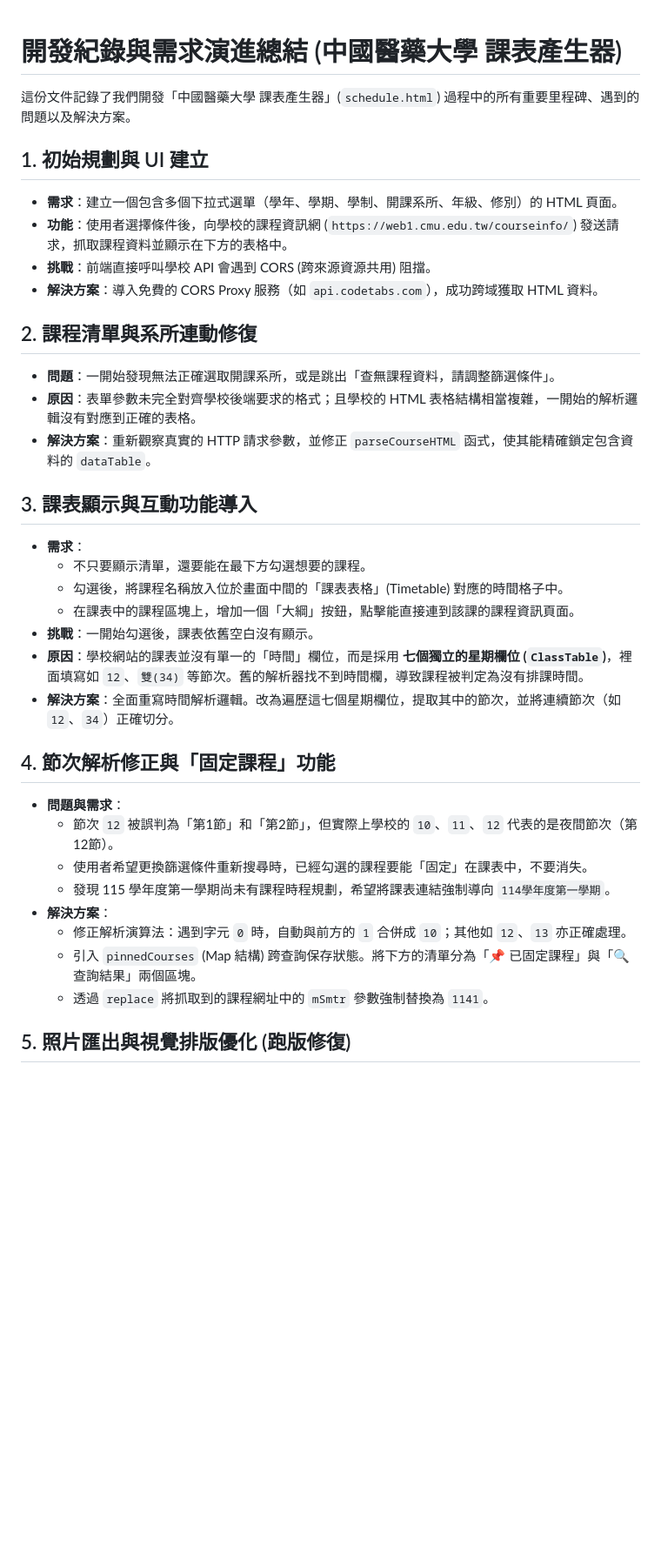
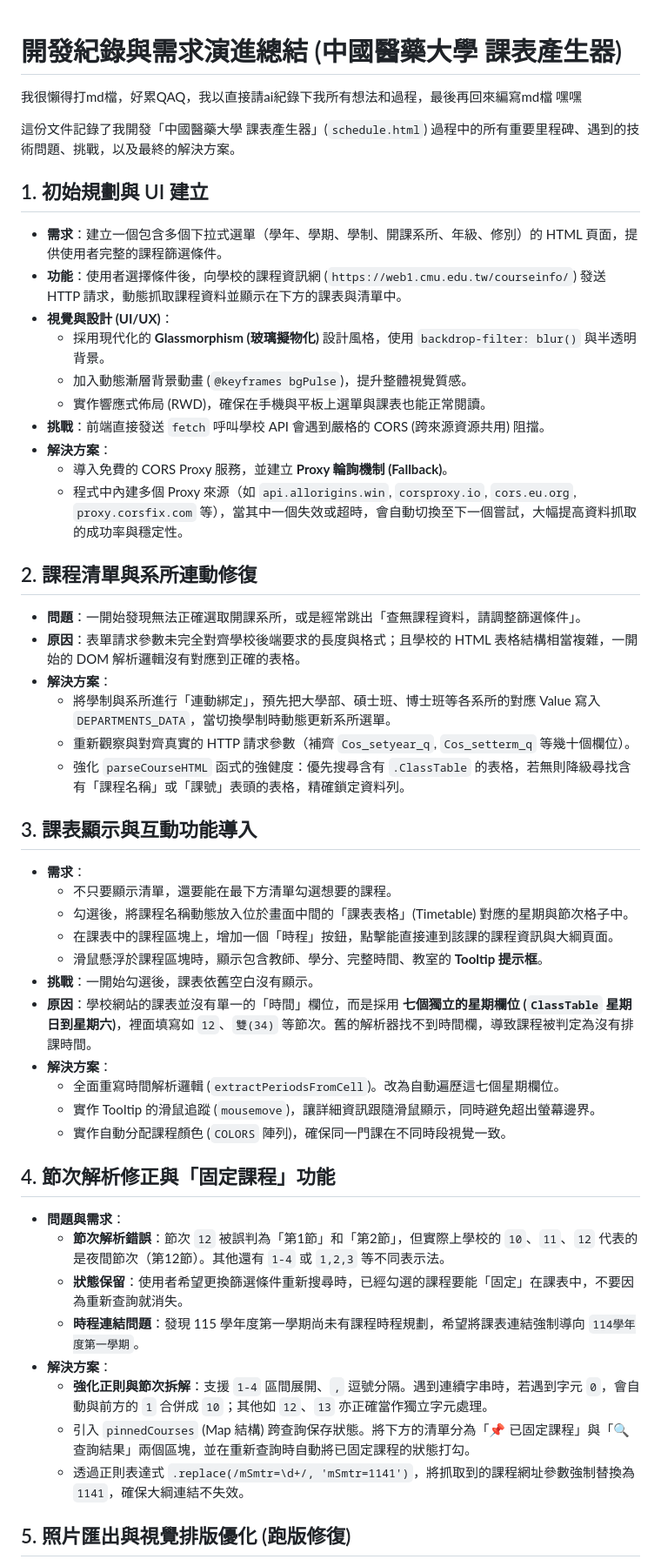
Before and after one commit to sularisse/curriculum, a Markdown page: pain.md, the part around one of its changes. Shown at 87% size. GitHub-like rendering; blank space fills up the shorter version.

```diff
--- a/pain.md
+++ b/pain.md
@@ -1,36 +1,50 @@
 # 開發紀錄與需求演進總結 (中國醫藥大學 課表產生器)
+我很懶得打md檔，好累QAQ，我以直接請ai紀錄下我所有想法和過程，最後再回來編寫md檔 嘿嘿
 
-這份文件記錄了我們開發「中國醫藥大學 課表產生器」(`schedule.html`) 過程中的所有重要里程碑、遇到的問題以及解決方案。
+這份文件記錄了我開發「中國醫藥大學 課表產生器」(`schedule.html`) 過程中的所有重要里程碑、遇到的技術問題、挑戰，以及最終的解決方案。
 
 ## 1. 初始規劃與 UI 建立
-- **需求**：建立一個包含多個下拉式選單（學年、學期、學制、開課系所、年級、修別）的 HTML 頁面。
-- **功能**：使用者選擇條件後，向學校的課程資訊網 (`https://web1.cmu.edu.tw/courseinfo/`) 發送請求，抓取課程資料並顯示在下方的表格中。
-- **挑戰**：前端直接呼叫學校 API 會遇到 CORS (跨來源資源共用) 阻擋。
-- **解決方案**：導入免費的 CORS Proxy 服務（如 `api.codetabs.com`），成功跨域獲取 HTML 資料。
+- **需求**：建立一個包含多個下拉式選單（學年、學期、學制、開課系所、年級、修別）的 HTML 頁面，提供使用者完整的課程篩選條件。
+- **功能**：使用者選擇條件後，向學校的課程資訊網 (`https://web1.cmu.edu.tw/courseinfo/`) 發送 HTTP 請求，動態抓取課程資料並顯示在下方的課表與清單中。
+- **視覺與設計 (UI/UX)**：
+  - 採用現代化的 **Glassmorphism (玻璃擬物化)** 設計風格，使用 `backdrop-filter: blur()` 與半透明背景。
+  - 加入動態漸層背景動畫 (`@keyframes bgPulse`)，提升整體視覺質感。
+  - 實作響應式佈局 (RWD)，確保在手機與平板上選單與課表也能正常閱讀。
+- **挑戰**：前端直接發送 `fetch` 呼叫學校 API 會遇到嚴格的 CORS (跨來源資源共用) 阻擋。
+- **解決方案**：
+  - 導入免費的 CORS Proxy 服務，並建立 **Proxy 輪詢機制 (Fallback)**。
+  - 程式中內建多個 Proxy 來源（如 `api.allorigins.win`, `corsproxy.io`, `cors.eu.org`, `proxy.corsfix.com` 等），當其中一個失效或超時，會自動切換至下一個嘗試，大幅提高資料抓取的成功率與穩定性。
 
 ## 2. 課程清單與系所連動修復
-- **問題**：一開始發現無法正確選取開課系所，或是跳出「查無課程資料，請調整篩選條件」。
-- **原因**：表單參數未完全對齊學校後端要求的格式；且學校的 HTML 表格結構相當複雜，一開始的解析邏輯沒有對應到正確的表格。
-- **解決方案**：重新觀察真實的 HTTP 請求參數，並修正 `parseCourseHTML` 函式，使其能精確鎖定包含資料的 `dataTable`。
+- **問題**：一開始發現無法正確選取開課系所，或是經常跳出「查無課程資料，請調整篩選條件」。
+- **原因**：表單請求參數未完全對齊學校後端要求的長度與格式；且學校的 HTML 表格結構相當複雜，一開始的 DOM 解析邏輯沒有對應到正確的表格。
+- **解決方案**：
+  - 將學制與系所進行「連動綁定」，預先把大學部、碩士班、博士班等各系所的對應 Value 寫入 `DEPARTMENTS_DATA`，當切換學制時動態更新系所選單。
+  - 重新觀察與對齊真實的 HTTP 請求參數（補齊 `Cos_setyear_q`, `Cos_setterm_q` 等幾十個欄位）。
+  - 強化 `parseCourseHTML` 函式的強健度：優先搜尋含有 `.ClassTable` 的表格，若無則降級尋找含有「課程名稱」或「課號」表頭的表格，精確鎖定資料列。
 
 ## 3. 課表顯示與互動功能導入
 - **需求**：
-  - 不只要顯示清單，還要能在最下方勾選想要的課程。
-  - 勾選後，將課程名稱放入位於畫面中間的「課表表格」(Timetable) 對應的時間格子中。
-  - 在課表中的課程區塊上，增加一個「大綱」按鈕，點擊能直接連到該課的課程資訊頁面。
+  - 不只要顯示清單，還要能在最下方清單勾選想要的課程。
+  - 勾選後，將課程名稱動態放入位於畫面中間的「課表表格」(Timetable) 對應的星期與節次格子中。
+  - 在課表中的課程區塊上，增加一個「時程」按鈕，點擊能直接連到該課的課程資訊與大綱頁面。
+  - 滑鼠懸浮於課程區塊時，顯示包含教師、學分、完整時間、教室的 **Tooltip 提示框**。
 - **挑戰**：一開始勾選後，課表依舊空白沒有顯示。
-- **原因**：學校網站的課表並沒有單一的「時間」欄位，而是採用 **七個獨立的星期欄位 (`ClassTable`)**，裡面填寫如 `12`、`雙(34)` 等節次。舊的解析器找不到時間欄，導致課程被判定為沒有排課時間。
-- **解決方案**：全面重寫時間解析邏輯。改為遍歷這七個星期欄位，提取其中的節次，並將連續節次（如 `12`、`34`）正確切分。
+- **原因**：學校網站的課表並沒有單一的「時間」欄位，而是採用 **七個獨立的星期欄位 (`ClassTable` 星期日到星期六)**，裡面填寫如 `12`、`雙(34)` 等節次。舊的解析器找不到時間欄，導致課程被判定為沒有排課時間。
+- **解決方案**：
+  - 全面重寫時間解析邏輯 (`extractPeriodsFromCell`)。改為自動遍歷這七個星期欄位。
+  - 實作 Tooltip 的滑鼠追蹤 (`mousemove`)，讓詳細資訊跟隨滑鼠顯示，同時避免超出螢幕邊界。
+  - 實作自動分配課程顏色 (`COLORS` 陣列)，確保同一門課在不同時段視覺一致。
 
 ## 4. 節次解析修正與「固定課程」功能
 - **問題與需求**：
-  - 節次 `12` 被誤判為「第1節」和「第2節」，但實際上學校的 `10`、`11`、`12` 代表的是夜間節次（第12節）。
-  - 使用者希望更換篩選條件重新搜尋時，已經勾選的課程要能「固定」在課表中，不要消失。
-  - 發現 115 學年度第一學期尚未有課程時程規劃，希望將課表連結強制導向 `114學年度第一學期`。
+  - **節次解析錯誤**：節次 `12` 被誤判為「第1節」和「第2節」，但實際上學校的 `10`、`11`、`12` 代表的是夜間節次（第12節）。其他還有 `1-4` 或 `1,2,3` 等不同表示法。
+  - **狀態保留**：使用者希望更換篩選條件重新搜尋時，已經勾選的課程要能「固定」在課表中，不要因為重新查詢就消失。
+  - **時程連結問題**：發現 115 學年度第一學期尚未有課程時程規劃，希望將課表連結強制導向 `114學年度第一學期`。
 - **解決方案**：
-  - 修正解析演算法：遇到字元 `0` 時，自動與前方的 `1` 合併成 `10`；其他如 `12`、`13` 亦正確處理。
-  - 引入 `pinnedCourses` (Map 結構) 跨查詢保存狀態。將下方的清單分為「📌 已固定課程」與「🔍 查詢結果」兩個區塊。
-  - 透過 `replace` 將抓取到的課程網址中的 `mSmtr` 參數強制替換為 `1141`。
+  - **強化正則與節次拆解**：支援 `1-4` 區間展開、`,` 逗號分隔。遇到連續字串時，若遇到字元 `0`，會自動與前方的 `1` 合併成 `10`；其他如 `12`、`13` 亦正確當作獨立字元處理。
+  - 引入 `pinnedCourses` (Map 結構) 跨查詢保存狀態。將下方的清單分為「📌 已固定課程」與「🔍 查詢結果」兩個區塊，並在重新查詢時自動將已固定課程的狀態打勾。
+  - 透過正則表達式 `.replace(/mSmtr=\d+/, 'mSmtr=1141')`，將抓取到的課程網址參數強制替換為 `1141`，確保大綱連結不失效。
 
 ## 5. 照片匯出與視覺排版優化 (跑版修復)
 - **需求**：
```
Also changed, not shown: other parts of pain.md (+15 -7 lines).
